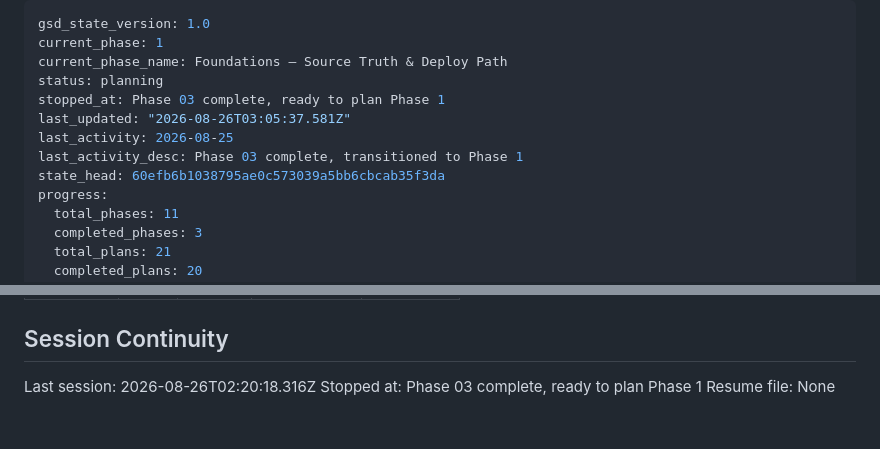
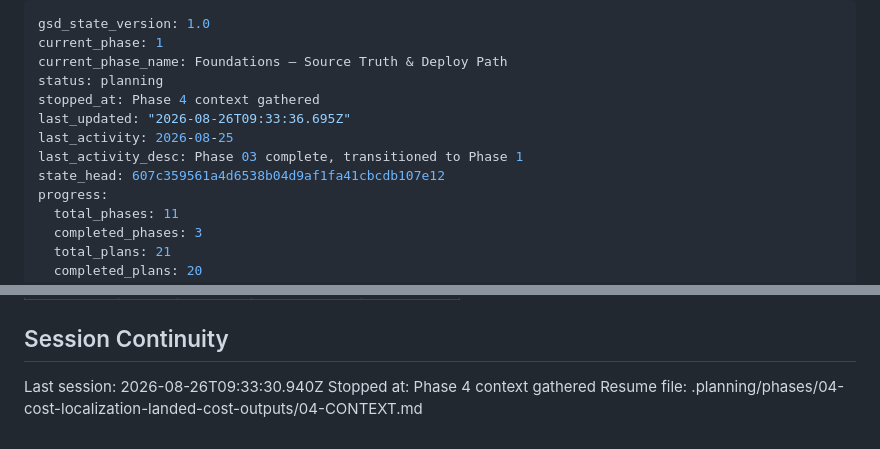
Before and after one commit to lyfedev/productionfinance, a Markdown page: .planning/STATE.md, 2 parts joined by grey strips. GitHub-like rendering.

Commit message:
docs(state): record phase 4 context session

```diff
--- a/.planning/STATE.md
+++ b/.planning/STATE.md
@@ -3,11 +3,11 @@ gsd_state_version: 1.0
 current_phase: 1
 current_phase_name: Foundations — Source Truth & Deploy Path
 status: planning
-stopped_at: Phase 03 complete, ready to plan Phase 1
-last_updated: "2026-08-26T03:05:37.581Z"
+stopped_at: Phase 4 context gathered
+last_updated: "2026-08-26T09:33:36.695Z"
 last_activity: 2026-08-25
 last_activity_desc: Phase 03 complete, transitioned to Phase 1
-state_head: 60efb6b1038795ae0c573039a5bb6cbcab35f3da
+state_head: 607c359561a4d6538b04d9af1fa41cbcdb107e12
 progress:
   total_phases: 11
   completed_phases: 3
@@ -146,6 +146,6 @@ Items acknowledged and deferred at milestone close, most recent first:
 
 ## Session Continuity
 
-Last session: 2026-08-26T02:20:18.316Z
-Stopped at: Phase 03 complete, ready to plan Phase 1
-Resume file: None
+Last session: 2026-08-26T09:33:30.940Z
+Stopped at: Phase 4 context gathered
+Resume file: .planning/phases/04-cost-localization-landed-cost-outputs/04-CONTEXT.md
```
